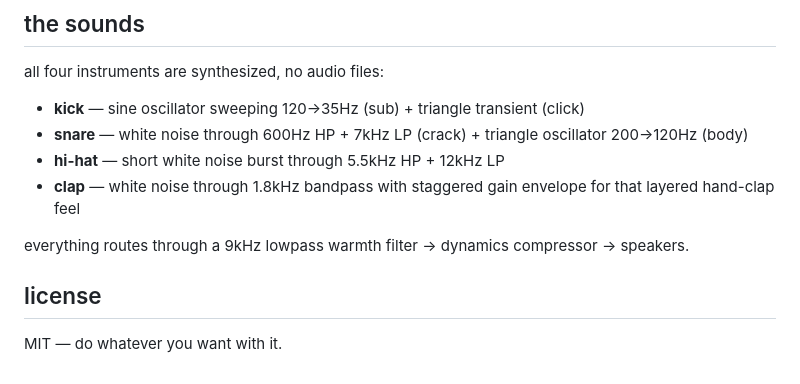
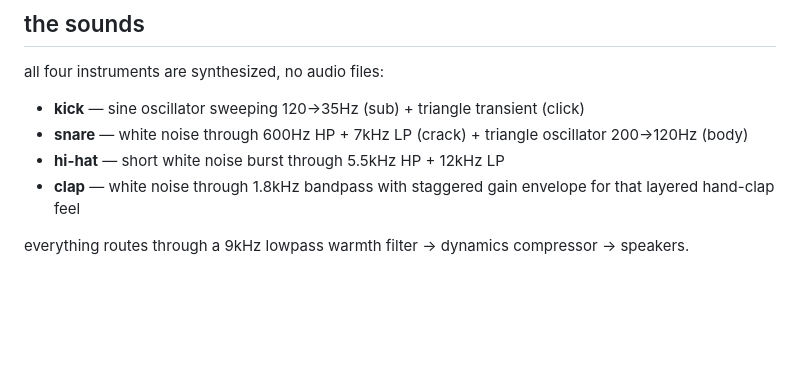
Before and after one commit to irhen-chan/pinchpad, a Markdown page: README.md, the part around the change. Drawn GitHub-style; blank space fills up the shorter version.

```diff
--- a/README.md
+++ b/README.md
@@ -68,7 +68,3 @@ all four instruments are synthesized, no audio files:
 - **clap** — white noise through 1.8kHz bandpass with staggered gain envelope for that layered hand-clap feel
 
 everything routes through a 9kHz lowpass warmth filter → dynamics compressor → speakers.
-
-## license
-
-MIT — do whatever you want with it.
```
